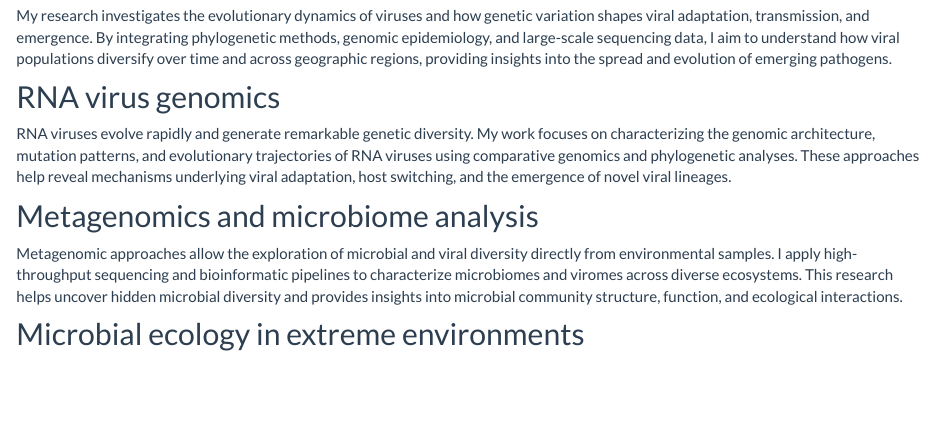
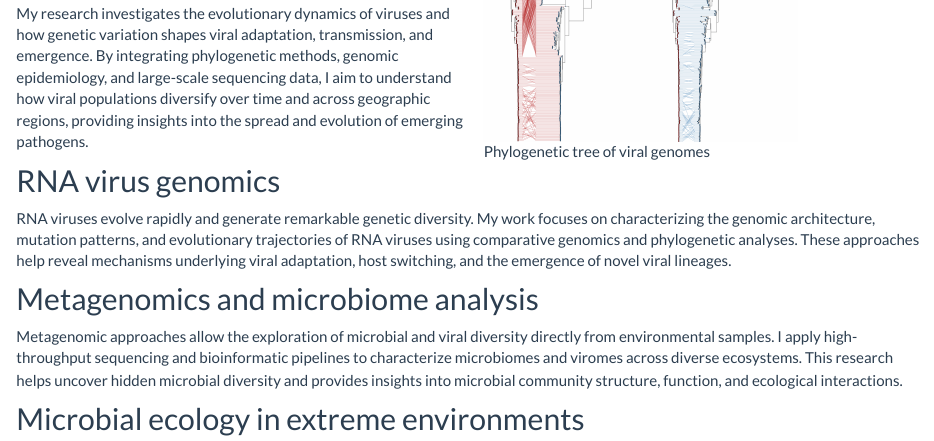
Before and after one commit to hugocastelan/castelan_lab, an R Markdown document (research.Rmd): the page in a window 1100 px wide, from 190 px down before the commit and from 230 px down after it, so that both start at the same text. The pictures show the output file research.html that the author committed with the source, opened offline; library style sheets and scripts come from the installed R packages.

Commit message:
lab website

```diff
--- a/research.Rmd
+++ b/research.Rmd
@@ -1,11 +1,23 @@
 ---
 title: "Research"
 ---
+<div style="display:flex; align-items:center;">
+
+<div style="flex:1; padding-right:20px;">
 
 
 # Viral evolution and genomic epidemiology
 
 My research investigates the evolutionary dynamics of viruses and how genetic variation shapes viral adaptation, transmission, and emergence. By integrating phylogenetic methods, genomic epidemiology, and large-scale sequencing data, I aim to understand how viral populations diversify over time and across geographic regions, providing insights into the spread and evolution of emerging pathogens.
+</div>
+
+<div style="flex:1;">
+
+
+![Phylogenetic tree of viral genomes](/Users/hugo/webpage/images/Tanglegram_influenza.png){width=70%}
+</div>
+
+</div>
 
 ## RNA virus genomics
 
```
Also changed, not shown: images/Tanglegram_influenza.png (added), research.html, 2 other files.
